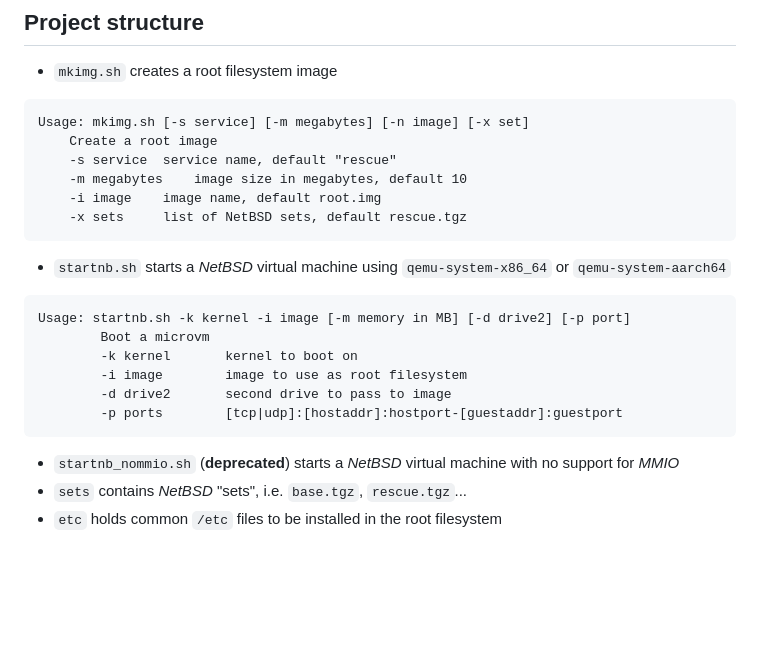
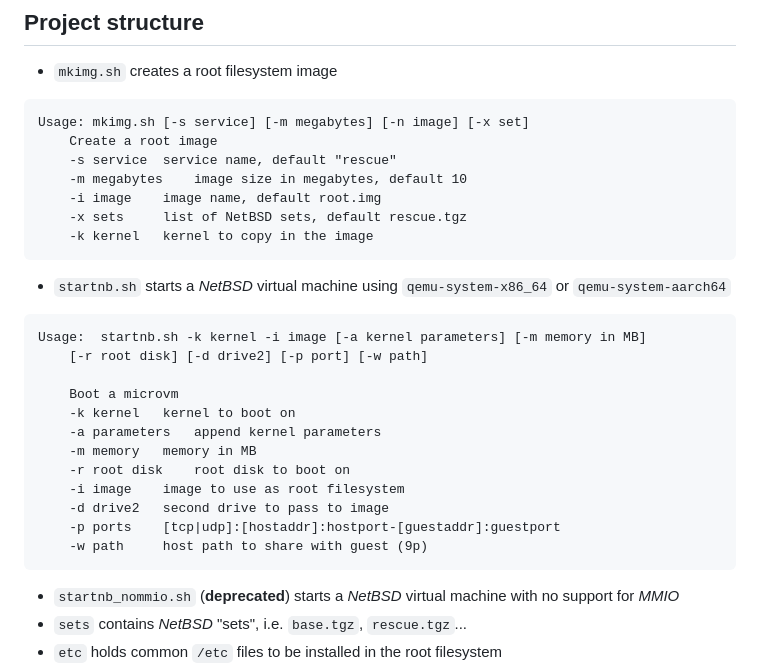
Before and after one commit to midiland/smolBSD, a Markdown page: README.md, the part around the change. GitHub-like rendering; blank space fills up the shorter version.

Commit message:
docs: updated usage

````diff
--- a/README.md
+++ b/README.md
@@ -39,15 +39,22 @@ Usage: mkimg.sh [-s service] [-m megabytes] [-n image] [-x set]
 	-m megabytes	image size in megabytes, default 10
 	-i image	image name, default root.img
 	-x sets		list of NetBSD sets, default rescue.tgz
+	-k kernel	kernel to copy in the image
 ```
 - `startnb.sh` starts a _NetBSD_ virtual machine using `qemu-system-x86_64` or `qemu-system-aarch64`
 ```text
-Usage: startnb.sh -k kernel -i image [-m memory in MB] [-d drive2] [-p port]
-        Boot a microvm
-        -k kernel       kernel to boot on
-        -i image        image to use as root filesystem
-        -d drive2       second drive to pass to image
-        -p ports        [tcp|udp]:[hostaddr]:hostport-[guestaddr]:guestport
+Usage:	startnb.sh -k kernel -i image [-a kernel parameters] [-m memory in MB]
+	[-r root disk] [-d drive2] [-p port] [-w path]
+
+	Boot a microvm
+	-k kernel	kernel to boot on
+	-a parameters	append kernel parameters
+	-m memory	memory in MB
+	-r root disk	root disk to boot on
+	-i image	image to use as root filesystem
+	-d drive2	second drive to pass to image
+	-p ports	[tcp|udp]:[hostaddr]:hostport-[guestaddr]:guestport
+	-w path		host path to share with guest (9p)
 ```
 - `startnb_nommio.sh` (**deprecated**) starts a _NetBSD_ virtual machine with no support for _MMIO_
 - `sets` contains _NetBSD_ "sets", i.e. `base.tgz`, `rescue.tgz`...
````
